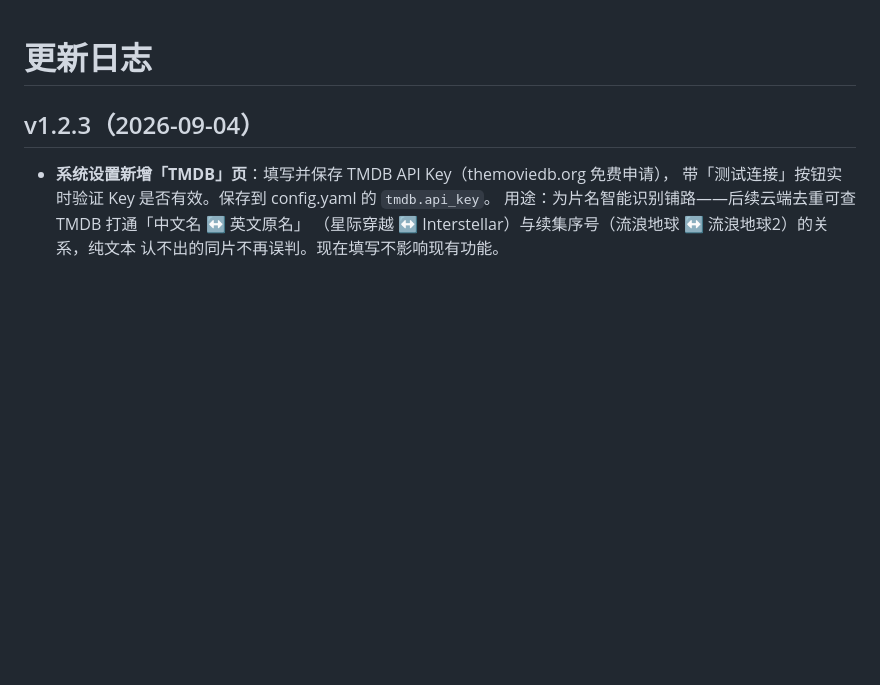
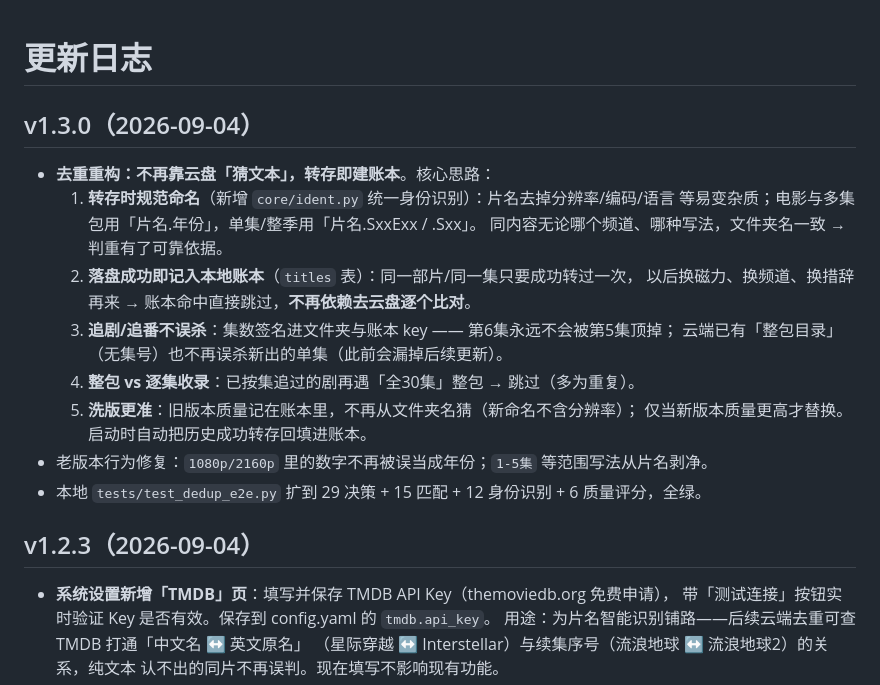
Before and after one commit to tianjian518/tg-guangya, a Markdown page: CHANGELOG.md, the part around the change. GitHub-like rendering; blank space fills up the shorter version.

Commit message:
feat: 去重重构——转存即建账本(titles)，同片不同磁力不再靠云盘猜；追剧加更不误杀(v1.3.0)

```diff
--- a/CHANGELOG.md
+++ b/CHANGELOG.md
@@ -1,4 +1,20 @@
 # 更新日志
+
+## v1.3.0（2026-09-04）
+
+- **去重重构：不再靠云盘「猜文本」，转存即建账本**。核心思路：
+  1. **转存时规范命名**（新增 `core/ident.py` 统一身份识别）：片名去掉分辨率/编码/语言
+     等易变杂质；电影与多集包用「片名.年份」，单集/整季用「片名.SxxExx / .Sxx」。
+     同内容无论哪个频道、哪种写法，文件夹名一致 → 判重有了可靠依据。
+  2. **落盘成功即记入本地账本**（`titles` 表）：同一部片/同一集只要成功转过一次，
+     以后换磁力、换频道、换措辞再来 → 账本命中直接跳过，**不再依赖去云盘逐个比对**。
+  3. **追剧/追番不误杀**：集数签名进文件夹与账本 key —— 第6集永远不会被第5集顶掉；
+     云端已有「整包目录」（无集号）也不再误杀新出的单集（此前会漏掉后续更新）。
+  4. **整包 vs 逐集收录**：已按集追过的剧再遇「全30集」整包 → 跳过（多为重复）。
+  5. **洗版更准**：旧版本质量记在账本里，不再从文件夹名猜（新命名不含分辨率）；
+     仅当新版本质量更高才替换。启动时自动把历史成功转存回填进账本。
+- 老版本行为修复：`1080p/2160p` 里的数字不再被误当成年份；`1-5集` 等范围写法从片名剥净。
+- 本地 `tests/test_dedup_e2e.py` 扩到 29 决策 + 15 匹配 + 12 身份识别 + 6 质量评分，全绿。
 
 ## v1.2.3（2026-09-04）
 
```
